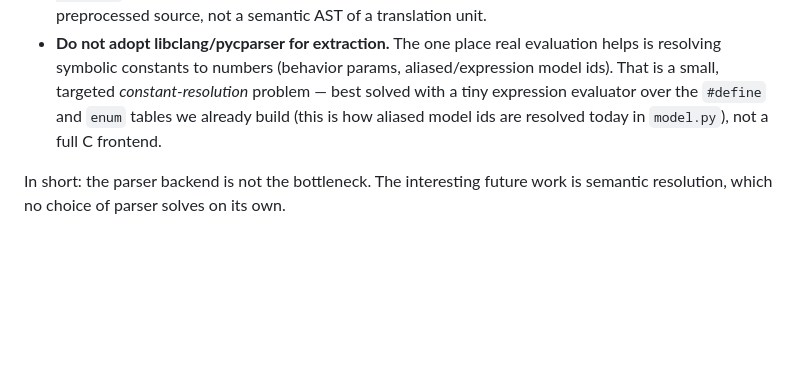
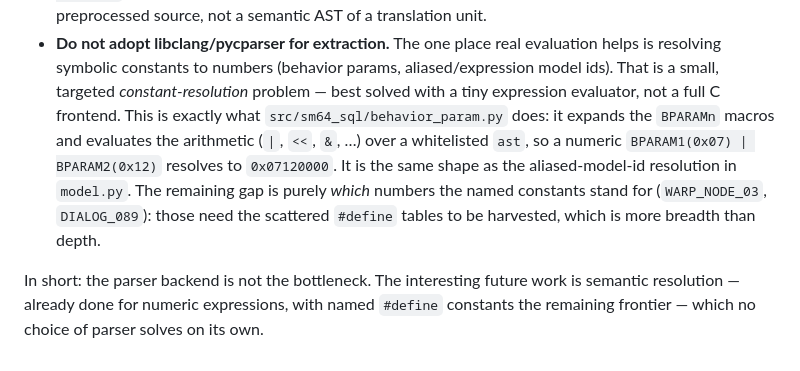
Before and after one commit to matt-kempster/sm64.sql, a Markdown page: docs/parsing.md, the part around the change. Drawn GitHub-style; blank space fills up the shorter version.

```diff
--- a/docs/parsing.md
+++ b/docs/parsing.md
@@ -90,9 +90,16 @@ constants resolve to numbers.
 - **Do not adopt libclang/pycparser for extraction.** The one place real
   evaluation helps is resolving symbolic constants to numbers (behavior params,
   aliased/expression model ids). That is a small, targeted *constant-resolution*
-  problem — best solved with a tiny expression evaluator over the `#define` and
-  `enum` tables we already build (this is how aliased model ids are resolved
-  today in `model.py`), not a full C frontend.
+  problem — best solved with a tiny expression evaluator, not a full C frontend.
+  This is exactly what `src/sm64_sql/behavior_param.py` does: it expands the
+  `BPARAMn` macros and evaluates the arithmetic (`|`, `<<`, `&`, …) over a
+  whitelisted `ast`, so a numeric `BPARAM1(0x07) | BPARAM2(0x12)` resolves to
+  `0x07120000`. It is the same shape as the aliased-model-id resolution in
+  `model.py`. The remaining gap is purely *which* numbers the named constants
+  stand for (`WARP_NODE_03`, `DIALOG_089`): those need the scattered `#define`
+  tables to be harvested, which is more breadth than depth.
 
 In short: the parser backend is not the bottleneck. The interesting future work
-is semantic resolution, which no choice of parser solves on its own.
+is semantic resolution — already done for numeric expressions, with named
+`#define` constants the remaining frontier — which no choice of parser solves
+on its own.
```
Also changed, not shown: README.md (+50 -8 lines).
